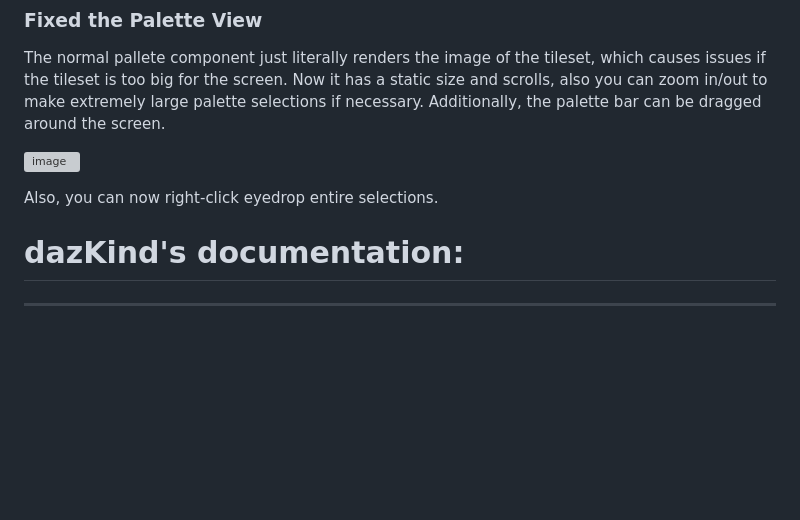
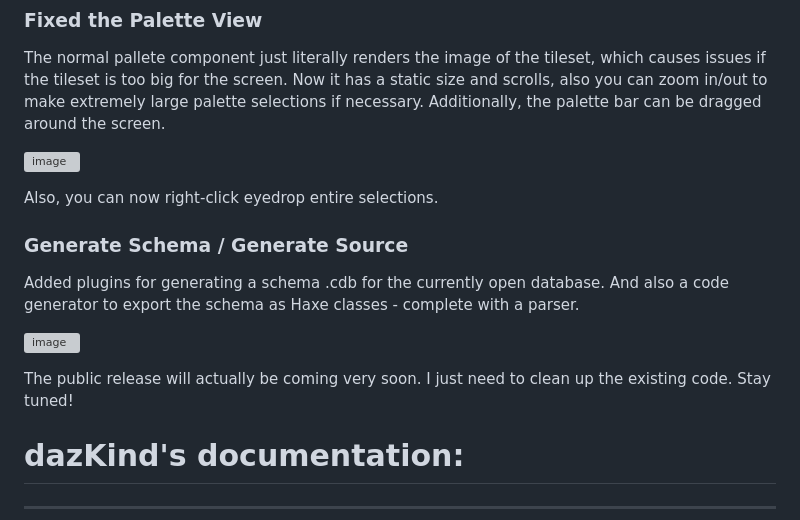
Before and after one commit to c-g-dev/castledb-customized, a Markdown page: README.md, the part around the change. Rendered like a GitHub page; blank space fills up the shorter version; grey boxes are pictures that could not be loaded.

```diff
--- a/README.md
+++ b/README.md
@@ -55,6 +55,13 @@ The normal pallete component just literally renders the image of the tileset, wh
 
 Also, you can now right-click eyedrop entire selections.
 
+### Generate Schema / Generate Source
+
+Added plugins for generating a schema .cdb for the currently open database. And also a code generator to export the schema as Haxe classes - complete with a parser.
+
+![image](https://github.com/user-attachments/assets/4e59917f-5719-4ed8-a2c6-65a4c9de475f)
+
+The public release will actually be coming very soon. I just need to clean up the existing code. Stay tuned!
 
 # dazKind's documentation:
 
```
